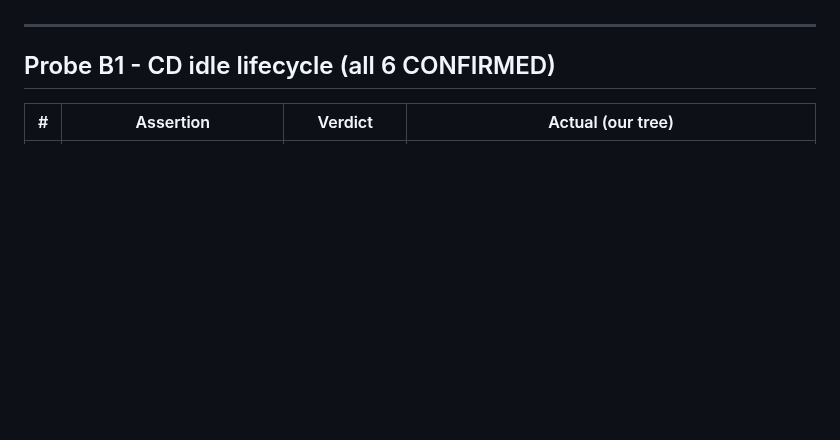
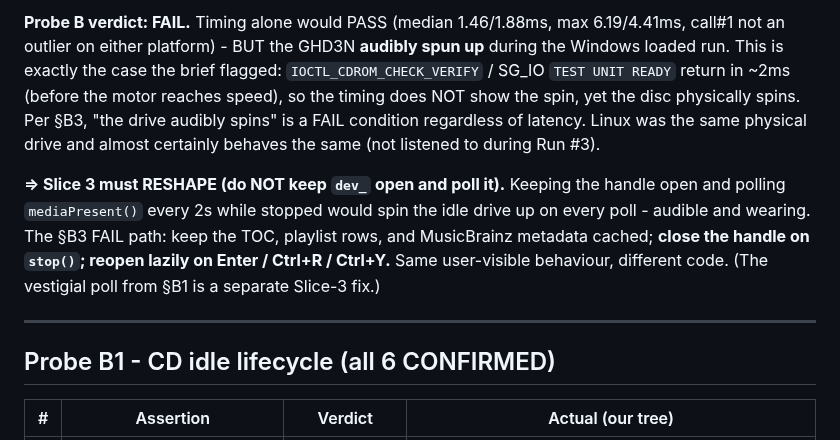
Before and after one commit to RadMageIRL/re-moct, a Markdown page: docs/slice1-probe-report.md, the part around one of its changes. Drawn GitHub-style; blank space fills up the shorter version.

```diff
--- a/docs/slice1-probe-report.md
+++ b/docs/slice1-probe-report.md
@@ -9,3 +65,18 @@ interactive TUI and real CD hardware. See "Run instructions" at the bottom.
+**Probe B verdict: FAIL.** Timing alone would PASS (median 1.46/1.88ms, max
+6.19/4.41ms, call#1 not an outlier on either platform) - BUT the GHD3N **audibly
+spun up** during the Windows loaded run. This is exactly the case the brief flagged:
+`IOCTL_CDROM_CHECK_VERIFY` / SG_IO `TEST UNIT READY` return in ~2ms (before the motor
+reaches speed), so the timing does NOT show the spin, yet the disc physically spins.
+Per §B3, "the drive audibly spins" is a FAIL condition regardless of latency. Linux
+was the same physical drive and almost certainly behaves the same (not listened to
+during Run #3).
+
+**=> Slice 3 must RESHAPE (do NOT keep `dev_` open and poll it).** Keeping the handle
+open and polling `mediaPresent()` every 2s while stopped would spin the idle drive up
+on every poll - audible and wearing. The §B3 FAIL path: keep the TOC, playlist rows,
+and MusicBrainz metadata cached; **close the handle on `stop()`; reopen lazily on
+Enter / Ctrl+R / Ctrl+Y.** Same user-visible behaviour, different code. (The vestigial
+poll from §B1 is a separate Slice-3 fix.)
 
 ---
 
```
Also changed, not shown: other parts of docs/slice1-probe-report.md (+59 -3 lines).
